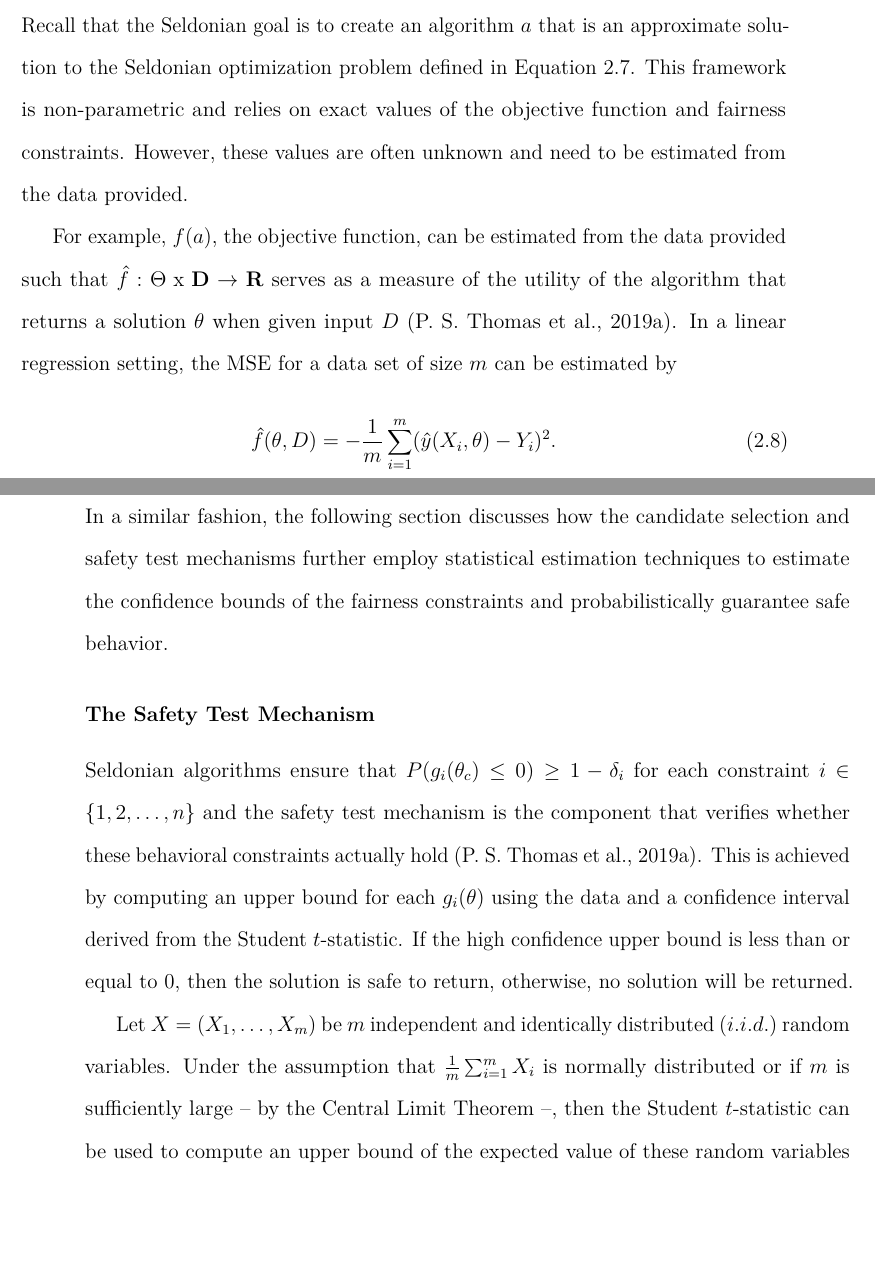
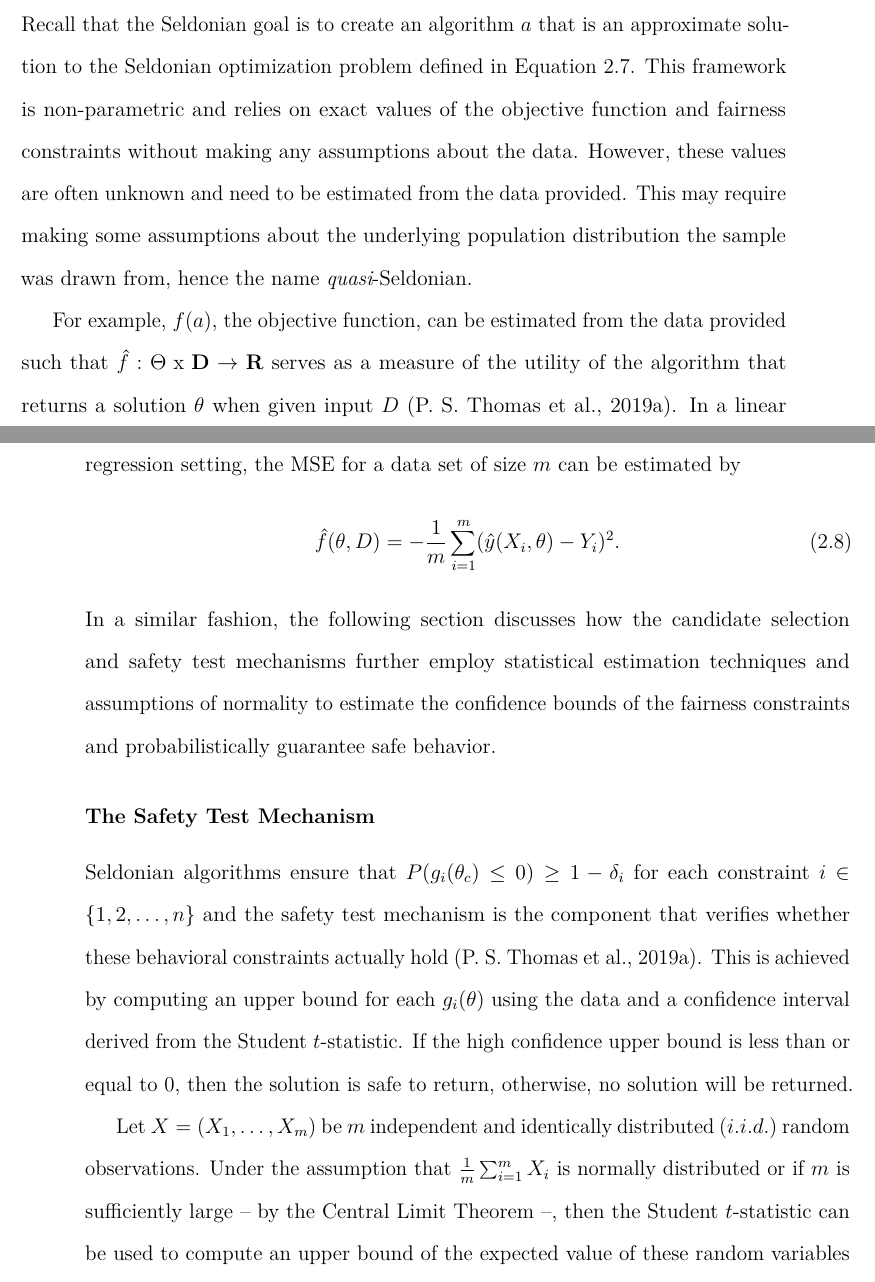
Before and after one commit to dashaasienga/Statistics-Senior-Honors-Thesis, a LaTeX thesis (Thesis/index/_book/Dasha-Asienga_StatThesis.tex): two parts of pages 38 and 39 of 77, joined at a grey line, cut so that both start at the same text, the shorter picture padded with empty space. Compiled offline with pdfLaTeX.

Commit message:
Add Prof Correia's Chapter 2 edits

```diff
--- a/Thesis/index/_book/Dasha-Asienga_StatThesis.tex
+++ b/Thesis/index/_book/Dasha-Asienga_StatThesis.tex
@@ -634,21 +634,21 @@ Note that finding exact confidence bounds may be impractical and require large a
 \hypertarget{qsa}{%
 \subsection{Quasi-Seldonian Algorithms}\label{qsa}}
 
-Recall that the Seldonian goal is to create an algorithm \(a\) that is an approximate solution to the Seldonian optimization problem defined in Equation \ref{ch2eq7}. This framework is non-parametric and relies on exact values of the objective function and fairness constraints. However, these values are often unknown and need to be estimated from the data provided.
+Recall that the Seldonian goal is to create an algorithm \(a\) that is an approximate solution to the Seldonian optimization problem defined in Equation \ref{ch2eq7}. This framework is non-parametric and relies on exact values of the objective function and fairness constraints without making any assumptions about the data. However, these values are often unknown and need to be estimated from the data provided. This may require making some assumptions about the underlying population distribution the sample was drawn from, hence the name \(\textit{quasi}\)-Seldonian.
 
 For example, \(f(a)\), the objective function, can be estimated from the data provided such that \(\hat{f}: \Theta \text{ x } \textbf{D} \rightarrow \textbf{R}\) serves as a measure of the utility of the algorithm that returns a solution \(\theta\) when given input \(D\) (P. S. Thomas et al., 2019a). In a linear regression setting, the MSE for a data set of size \(m\) can be estimated by
 \begin{equation}
 \label{ch2eq9}
 \hat{f}(\theta, D) = -\frac{1}{m} \sum_{i=1}^{m}(\hat{y}(X_i, \theta) - Y_i)^2.
 \end{equation}
-In a similar fashion, the following section discusses how the candidate selection and safety test mechanisms further employ statistical estimation techniques to estimate the confidence bounds of the fairness constraints and probabilistically guarantee safe behavior.
+In a similar fashion, the following section discusses how the candidate selection and safety test mechanisms further employ statistical estimation techniques and assumptions of normality to estimate the confidence bounds of the fairness constraints and probabilistically guarantee safe behavior.
 
 \hypertarget{safety}{%
 \subsubsection{The Safety Test Mechanism}\label{safety}}
 
 Seldonian algorithms ensure that \(P(g_i(\theta_c) \leq 0) \geq 1 - \delta_i\) for each constraint \(i \in \{ 1,2, \ldots, n \}\) and the safety test mechanism is the component that verifies whether these behavioral constraints actually hold (P. S. Thomas et al., 2019a). This is achieved by computing an upper bound for each \(g_i(\theta)\) using the data and a confidence interval derived from the Student \(t\)-statistic. If the high confidence upper bound is less than or equal to 0, then the solution is safe to return, otherwise, no solution will be returned.
 
-Let \(X = (X_1, \ldots, X_m)\) be \(m\) independent and identically distributed (\(i.i.d.\)) random variables. Under the assumption that \(\frac{1}{m} \sum_{i=1}^m X_i\) is normally distributed or if \(m\) is sufficiently large -- by the Central Limit Theorem --, then the Student \(t\)-statistic can be used to compute an upper bound of the expected value of these random variables as follows:
+Let \(X = (X_1, \ldots, X_m)\) be \(m\) independent and identically distributed (\(i.i.d.\)) random observations. Under the assumption that \(\frac{1}{m} \sum_{i=1}^m X_i\) is normally distributed or if \(m\) is sufficiently large -- by the Central Limit Theorem --, then the Student \(t\)-statistic can be used to compute an upper bound of the expected value of these random variables as follows:
 \begin{equation}
 \label{ch2eq10}
 P(E[X_1] \leq \hat{\mu}(X) + \frac{\hat{\sigma}(X)}{\sqrt{m}}t_{1-\delta, m-1}) \geq 1 - \delta,
```
Also changed, not shown: Thesis/index/Dasha-Asienga_StatThesis_files/figure-latex/fig1-1.pdf, Thesis/index/Dasha-Asienga_StatThesis_files/figure-latex/fig2-1.pdf, Thesis/index/Dasha-Asienga_StatThesis_files/figure-latex/fig3-1.pdf, Thesis/index/Dasha-Asienga_StatThesis_files/figure-latex/fig4-1.pdf, Thesis/index/Dasha-Asienga_StatThesis_files/figure-latex/fig5-3.pdf, Thesis/index/Dasha-Asienga_StatThesis_files/figure-latex/fig6-5.pdf, Thesis/index/Dasha-Asienga_StatThesis_files/figure-latex/fig7-7.pdf, Thesis/index/Dasha-Asienga_StatThesis_files/figure-latex/unnamed-chunk-44-1.pdf, Thesis/index/_book/Dasha-Asienga_StatThesis.pdf, Thesis/index/_book/Dasha-Asienga_StatThesis.tex (2 more changed lines), 2 other files.
